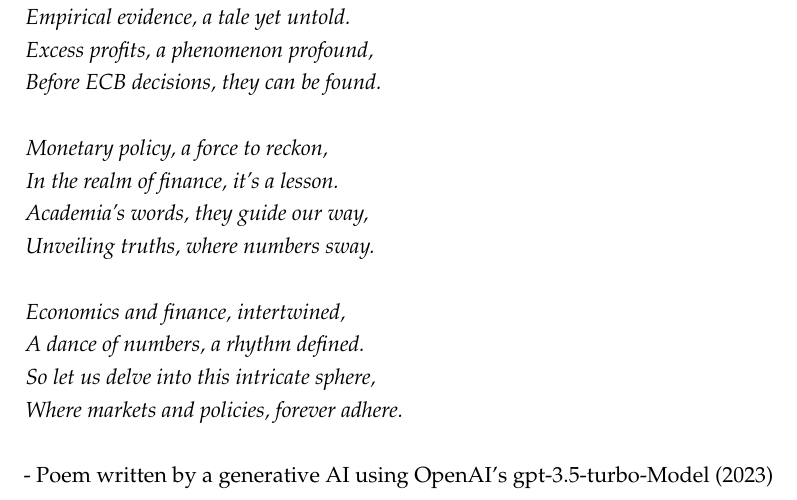
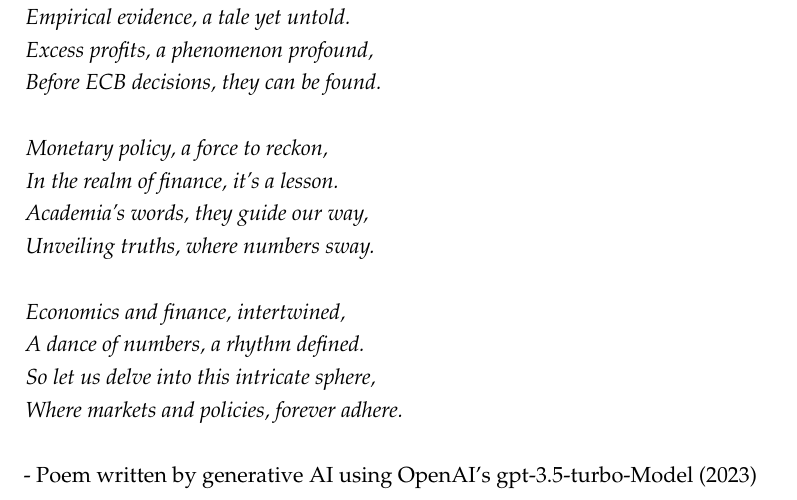
Before and after one commit to felix-reichel/stock-returns-over-the-fomc-cycle-revisited, a LaTeX thesis (latex/MAIN.tex, which reads latex/frontmatter.tex): part of page 2 of 15, cut so that both start at the same text. Compiled offline with pdfLaTeX.

Commit message:
Update frontmatter.tex

```diff
--- a/latex/frontmatter.tex
+++ b/latex/frontmatter.tex
@@ -25,7 +25,7 @@ A dance of numbers, a rhythm defined.\\
 So let us delve into this intricate sphere,\\
 Where markets and policies, forever adhere.}
 \\ \\
-- Poem written by a generative AI using OpenAI's gpt-3.5-turbo-Model (2023)
+- Poem written by generative AI using OpenAI's gpt-3.5-turbo-Model (2023)
 }
 
 
```
Also changed, not shown: latex/MAIN.pdf.
